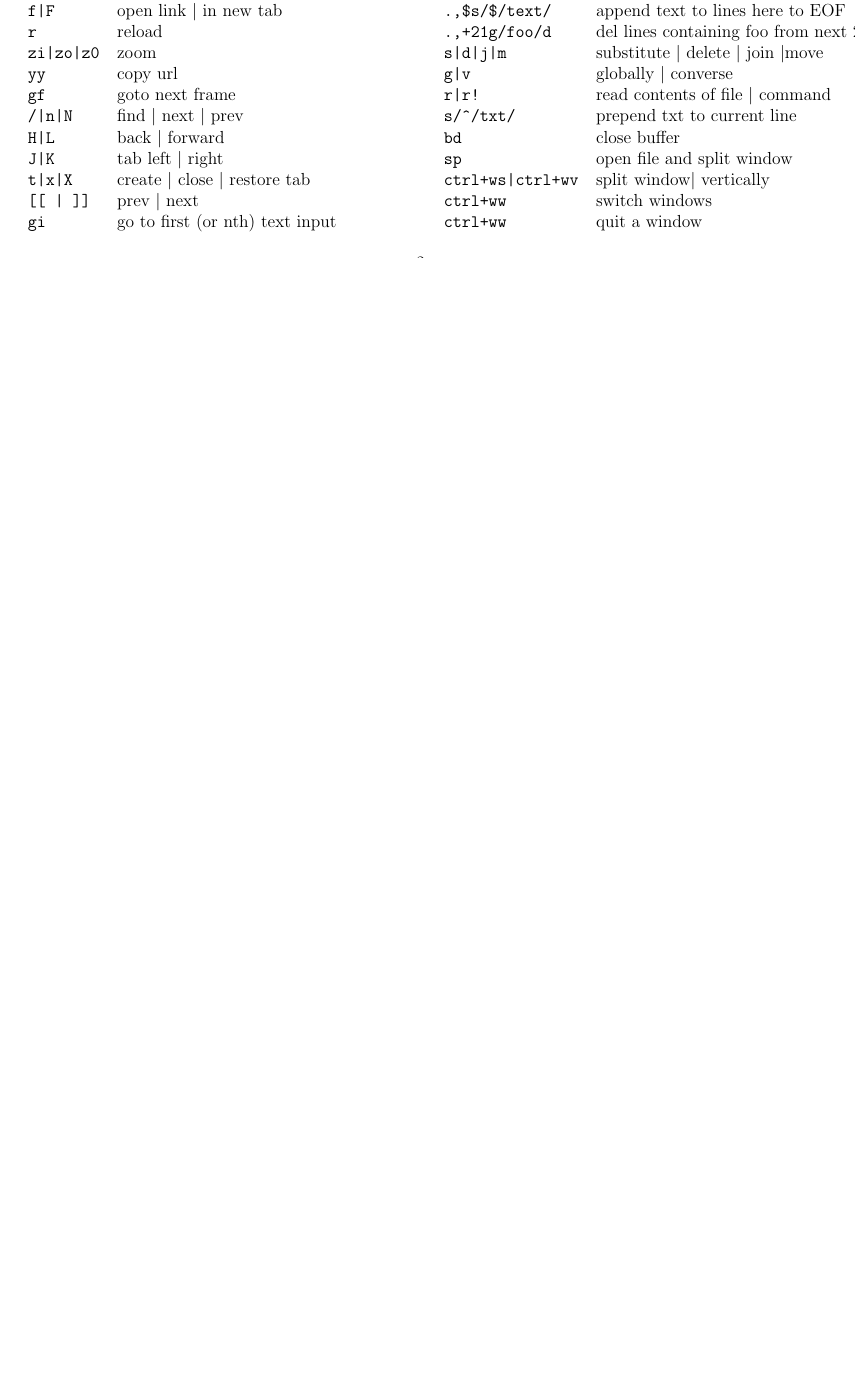
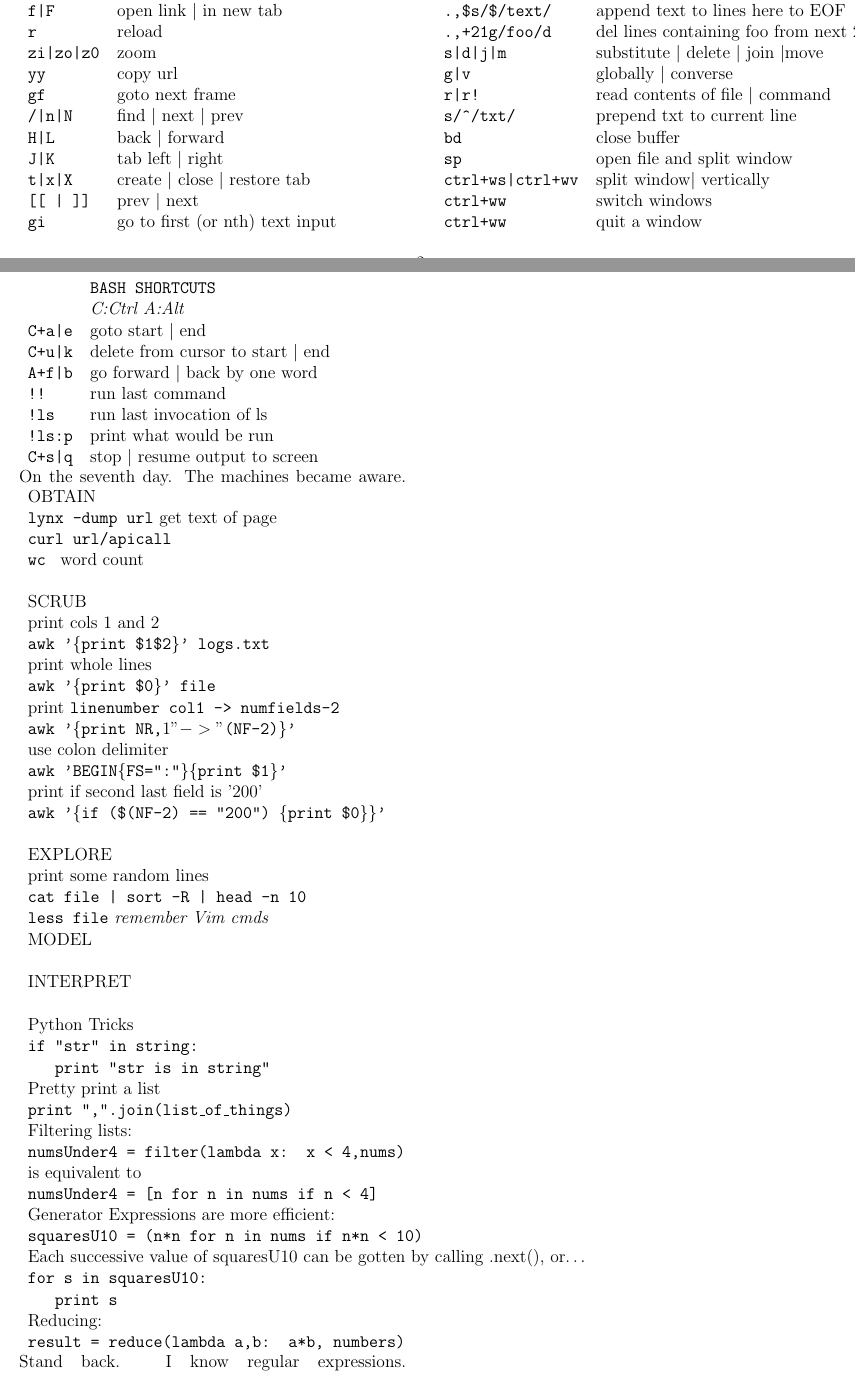
Before and after one commit to findgriffin/cheatsheet, a LaTeX document (bathroom-cheatsheet.tex): part of page 2 of 8 before the commit and two parts of pages 2 and 3 of 9 after it, the two joined at a grey line, cut so that both start at the same text, the shorter picture padded with empty space. Compiled offline with pdfLaTeX.

Commit message:
reinstated machine learning page and added some awk commands

```diff
--- a/bathroom-cheatsheet.tex
+++ b/bathroom-cheatsheet.tex
@@ -325,54 +325,65 @@ create ViM, the nerdiest of the text editors (except for emacs).
 \end{tabular}
 
 \clearpage
-%On the seventh day. The machines became aware.
-%\begin{tabular}{l}
-%OBTAIN\\
-%\texttt{lynx -dump url} get text of page\\
-%\texttt{curl url/apicall}\\
-%\texttt{wc } word count\\
-%\\
-%SCRUB\\
-%\\
-%EXPLORE\\
-%print some random lines\\
-%\texttt{cat file | sort -R | head -n 10}\\
-%\texttt{less file} \emph{remember Vim cmds}\\
-%MODEL\\
-%\\
-%INTERPRET\\
-%\\
-%\end{tabular}
-%
-%\begin{tabular}{l}
-%Python Tricks\\
-%\texttt{if "str" in string:}\\
-%\texttt{\ \ \  print "str is in string"}\\
-%Pretty print a list\\
-%\texttt{print ",".join(list\_of\_things)}\\
-%Filtering lists:\\
-%\texttt{numsUnder4 = filter(lambda x: x < 4,nums)}\\
-%is equivalent to\\
-%\texttt{numsUnder4 = [n for n in nums if n < 4]}\\
-%Generator Expressions are more efficient:\\
-%\texttt{squaresU10 = (n*n for n in nums if n*n < 10)}\\
-%Each successive value of squaresU10 can be gotten by calling .next(), or\ldots\\
-%\texttt{for s in squaresU10:}\\
-%\texttt{\ \ \  print s}\\
-%Reducing:\\
-%\texttt{result = reduce(lambda a,b: a*b, numbers)}\\
-%
-%\end{tabular}
-%%TODO command line tools
-%%http://www.pixelbeat.org/cmdline.html
-%\vfill
-%Stand back. I know regular expressions.
-%% http://www.addedbytes.com/cheat-sheets/regular-expressions-cheat-sheet/
-%\bigskip
-%\begin{tabular}{ll}
-%\texttt{([A-Za-z0-9-]+)}&letters, numbers and hyphens\\
-%\end{tabular}
-%\vfill
-%``All models are wrong, some are useful.'' - George Box
-%\vfill
-%\clearpage
+\begin{tabular}{ll}
+&\texttt{BASH SHORTCUTS}\\
+&\emph{C:Ctrl A:Alt}\\
+\texttt{C+a|e}&goto start \textbar{} end\\
+\texttt{C+u|k}&delete from cursor to start \textbar{} end\\
+\texttt{A+f|b}&go forward \textbar{} back by one word\\
+\texttt{!!}&run last command\\
+\texttt{!ls}&run last invocation of ls\\
+\texttt{!ls:p}&print what would be run\\
+\texttt{C+s|q}&stop \textbar{} resume output to screen\\
+\end{tabular}
+\vfill
+On the seventh day. The machines became aware.
+\begin{tabular}{l}
+OBTAIN\\
+\texttt{lynx -dump url} get text of page\\
+\texttt{curl url/apicall}\\
+\texttt{wc } word count\\
+\\
+SCRUB\\
+print cols 1 and 2\\
+\texttt{awk '\{print \$1\$2\}' logs.txt}\\
+print whole lines\\
+\texttt{awk '\{print \$0\}' file}\\
+print \texttt{linenumber col1 -> numfields-2}\\
+\texttt{awk '\{print NR,$1 " -> " $(NF-2)\}'}\\
+use colon delimiter\\
+\texttt{awk 'BEGIN\{FS=":"\}\{print \$1\}'}\\
+print if second last field is '200'\\
+\texttt{awk '\{if (\$(NF-2) == "200") \{print \$0\}\}'}\\
+\\
+EXPLORE\\
+print some random lines\\
+\texttt{cat file | sort -R | head -n 10}\\
+\texttt{less file} \emph{remember Vim cmds}\\
+MODEL\\
+\\
+INTERPRET\\
+\\ \end{tabular}
+\begin{tabular}{l}
+Python Tricks\\
+\texttt{if "str" in string:}\\
+\texttt{\ \ \  print "str is in string"}\\
+Pretty print a list\\
+\texttt{print ",".join(list\_of\_things)}\\
+Filtering lists:\\
+\texttt{numsUnder4 = filter(lambda x: x < 4,nums)}\\
+is equivalent to\\
+\texttt{numsUnder4 = [n for n in nums if n < 4]}\\
+Generator Expressions are more efficient:\\
+\texttt{squaresU10 = (n*n for n in nums if n*n < 10)}\\
+Each successive value of squaresU10 can be gotten by calling .next(), or\ldots\\
+\texttt{for s in squaresU10:}\\
+\texttt{\ \ \  print s}\\
+Reducing:\\
+\texttt{result = reduce(lambda a,b: a*b, numbers)}\\
+
+\end{tabular}
+%TODO command line tools
+%http://www.pixelbeat.org/cmdline.html
+\vfill
+Stand back. I know regular expressions.
@@ -379,3 +395,7 @@ create ViM, the nerdiest of the text editors (except for emacs).
+\vfill
+``All models are wrong, some are useful.'' - George Box
+\vfill
+\clearpage
 
 \subsection*{EE Stuff}
 \begin{tabular}{ll}
```
Also changed, not shown: bathroom-cheatsheet.tex (5 more changed lines).
